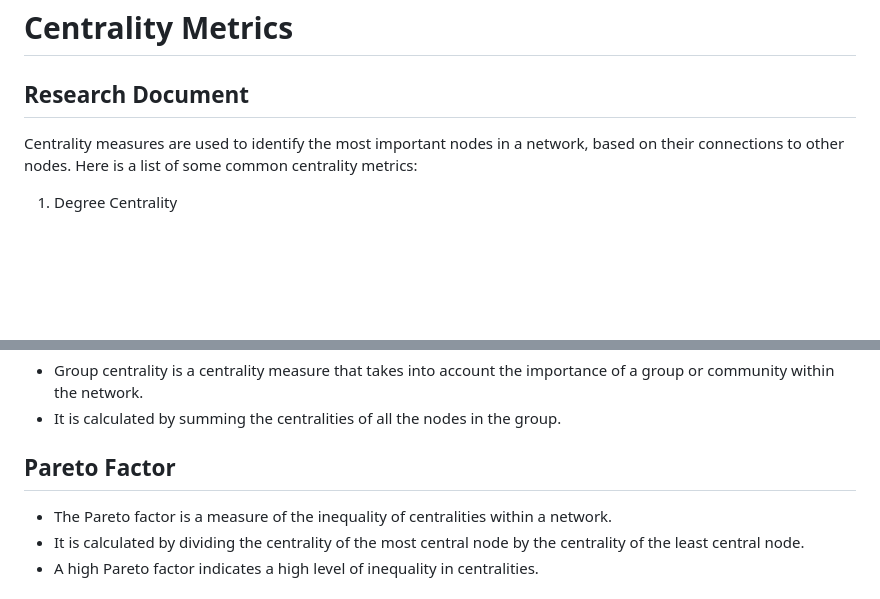
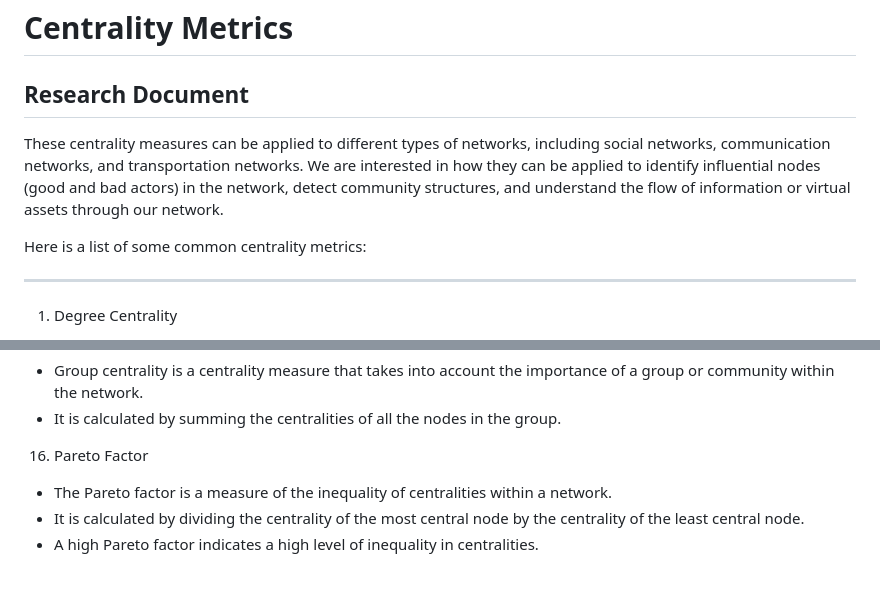
Before and after one commit to eltcoin/ESSID-Research, a Markdown page: README.md, 2 parts joined by grey strips. Rendered like a GitHub page; blank space fills up the shorter version.

```diff
--- a/README.md
+++ b/README.md
@@ -1,11 +1,12 @@
 # Centrality Metrics
 ## Research Document
 
+These centrality measures can be applied to different types of networks, including social networks, communication networks, and transportation networks. We are interested in how they can be applied to identify influential nodes (good and bad actors) in the network, detect community structures, and understand the flow of information or virtual assets through our network.
 
-Centrality measures are used to identify the most important nodes in a network, based on their connections to other nodes. Here is a list of some common centrality metrics:
+Here is a list of some common centrality metrics:
 
 
-
+---
 
 1. Degree Centrality
 
@@ -90,7 +91,7 @@ Centrality measures are used to identify the most important nodes in a network,
   - Group centrality is a centrality measure that takes into account the importance of a group or community within the network.
   - It is calculated by summing the centralities of all the nodes in the group.
 
-## Pareto Factor
+16. Pareto Factor
 
   - The Pareto factor is a measure of the inequality of centralities within a network.
   - It is calculated by dividing the centrality of the most central node by the centrality of the least central node.
```
